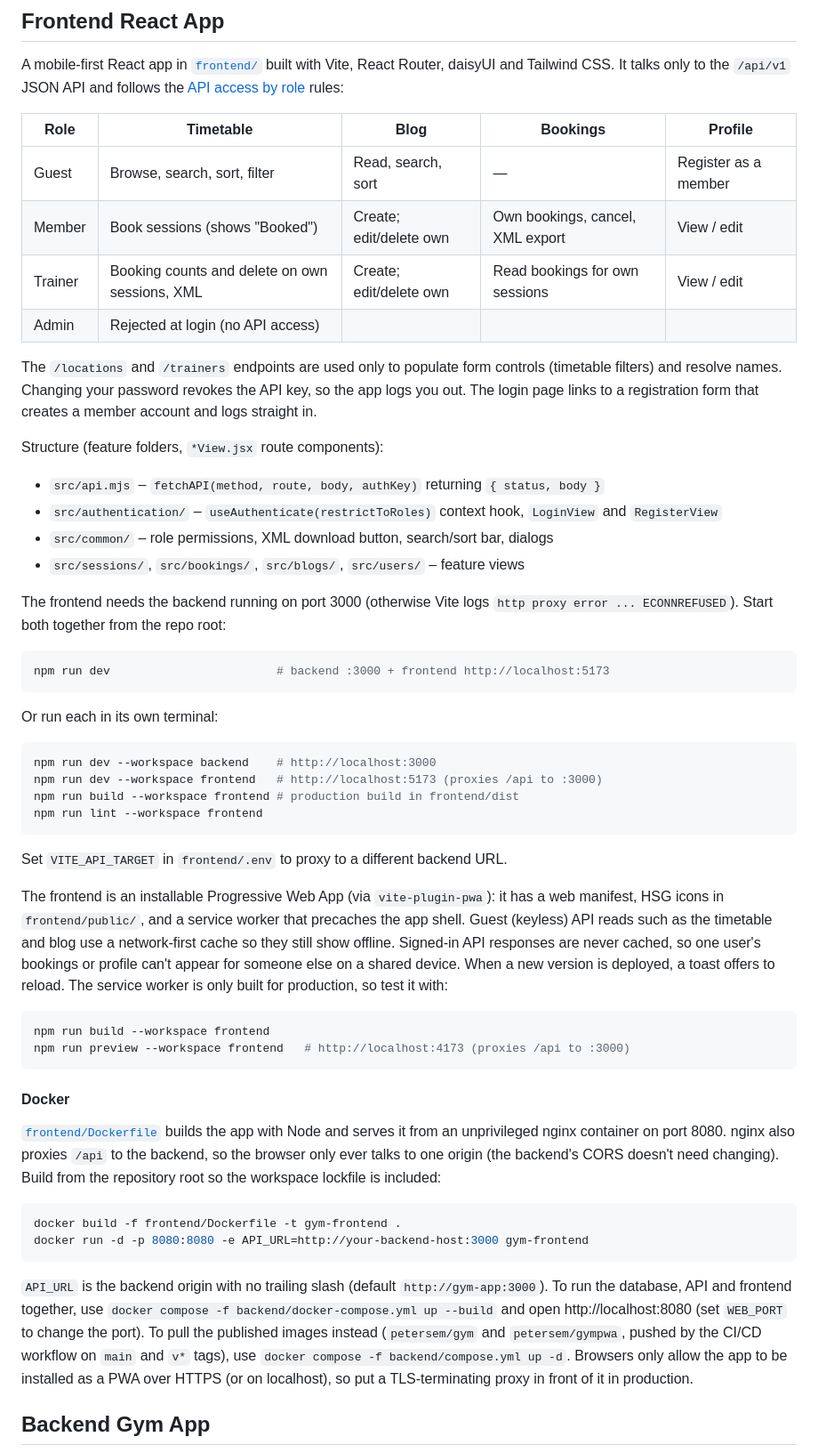
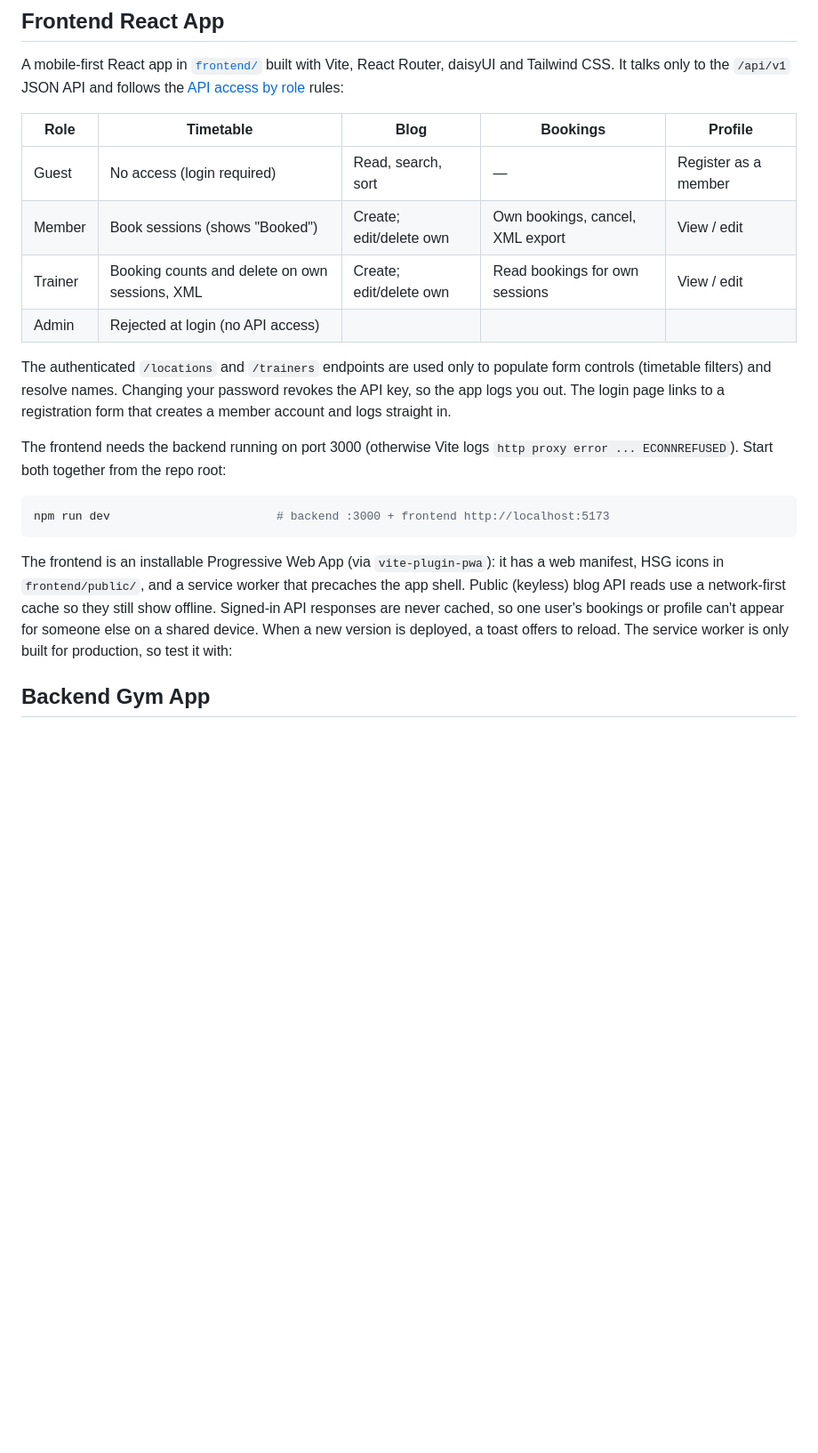
Before and after one commit to petersem/gym, a Markdown page: readme.md, the part around one of its changes. Shown at 89% size. GitHub-like rendering; blank space fills up the shorter version.

````diff
--- a/readme.md
+++ b/readme.md
@@ -14,22 +14,15 @@ daisyUI and Tailwind CSS. It talks only to the `/api/v1` JSON API and follows th
 
 | Role    | Timetable                                      | Blog                    | Bookings                         | Profile              |
 | ------- | ---------------------------------------------- | ----------------------- | -------------------------------- | -------------------- |
-| Guest   | Browse, search, sort, filter                   | Read, search, sort      | —                                | Register as a member |
+| Guest   | No access (login required)                    | Read, search, sort      | —                                | Register as a member |
 | Member  | Book sessions (shows "Booked")                 | Create; edit/delete own | Own bookings, cancel, XML export | View / edit          |
 | Trainer | Booking counts and delete on own sessions, XML | Create; edit/delete own | Read bookings for own sessions   | View / edit          |
 | Admin   | Rejected at login (no API access)              |                         |                                  |                      |
 
-The `/locations` and `/trainers` endpoints are used only to populate form controls
+The authenticated `/locations` and `/trainers` endpoints are used only to populate form controls
 (timetable filters) and resolve names. Changing your password revokes the API key,
 so the app logs you out. The login page links to a registration form that creates
 a member account and logs straight in.
-
-Structure (feature folders, `*View.jsx` route components):
-
-- `src/api.mjs` – `fetchAPI(method, route, body, authKey)` returning `{ status, body }`
-- `src/authentication/` – `useAuthenticate(restrictToRoles)` context hook, `LoginView` and `RegisterView`
-- `src/common/` – role permissions, XML download button, search/sort bar, dialogs
-- `src/sessions/`, `src/bookings/`, `src/blogs/`, `src/users/` – feature views
 
 The frontend needs the backend running on port 3000 (otherwise Vite logs
 `http proxy error ... ECONNREFUSED`). Start both together from the repo root:
@@ -38,50 +31,13 @@ The frontend needs the backend running on port 3000 (otherwise Vite logs
 npm run dev                        # backend :3000 + frontend http://localhost:5173
 ```
 
-Or run each in its own terminal:
-
-```bash
-npm run dev --workspace backend    # http://localhost:3000
-npm run dev --workspace frontend   # http://localhost:5173 (proxies /api to :3000)
-npm run build --workspace frontend # production build in frontend/dist
-npm run lint --workspace frontend
-```
-
-Set `VITE_API_TARGET` in `frontend/.env` to proxy to a different backend URL.
-
 The frontend is an installable Progressive Web App (via `vite-plugin-pwa`): it has a
 web manifest, HSG icons in `frontend/public/`, and a service worker that precaches the
-app shell. Guest (keyless) API reads such as the timetable and blog use a
+app shell. Public (keyless) blog API reads use a
 network-first cache so they still show offline. Signed-in API responses are never
 cached, so one user's bookings or profile can't appear for someone else on a shared
 device. When a new version is deployed, a toast offers to reload. The service worker
 is only built for production, so test it with:
-
-```bash
-npm run build --workspace frontend
-npm run preview --workspace frontend   # http://localhost:4173 (proxies /api to :3000)
-```
-
-#### Docker
-
-[`frontend/Dockerfile`](frontend/Dockerfile) builds the app with Node and serves it from
-an unprivileged nginx container on port 8080. nginx also proxies `/api` to the backend,
-so the browser only ever talks to one origin (the backend's CORS doesn't need changing).
-Build from the repository root so the workspace lockfile is included:
-
-```bash
-docker build -f frontend/Dockerfile -t gym-frontend .
-docker run -d -p 8080:8080 -e API_URL=http://your-backend-host:3000 gym-frontend
-```
-
-`API_URL` is the backend origin with no trailing slash (default `http://gym-app:3000`).
-To run the database, API and frontend together, use
-`docker compose -f backend/docker-compose.yml up --build` and open
-http://localhost:8080 (set `WEB_PORT` to change the port). To pull the published
-images instead (`petersem/gym` and `petersem/gympwa`, pushed by the CI/CD workflow on
-`main` and `v*` tags), use `docker compose -f backend/compose.yml up -d`. Browsers only allow the
-app to be installed as a PWA over HTTPS (or on localhost), so put a TLS-terminating
-proxy in front of it in production.
 
 ## Backend Gym App
 
````
Also changed, not shown: other parts of readme.md (+4 -16 lines).
